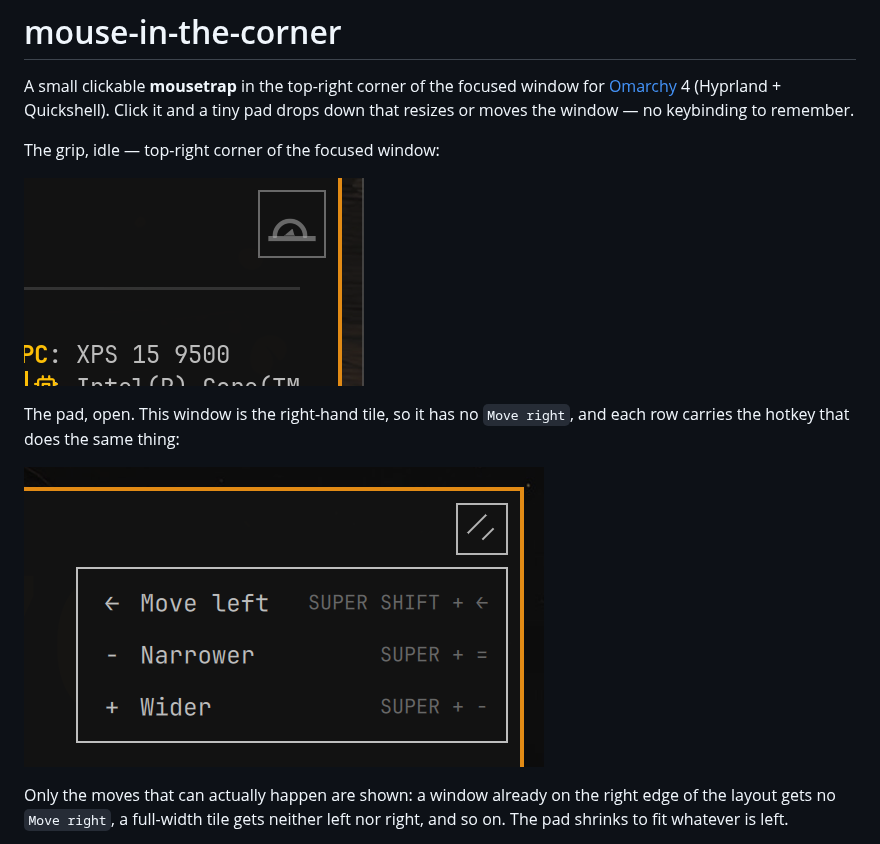
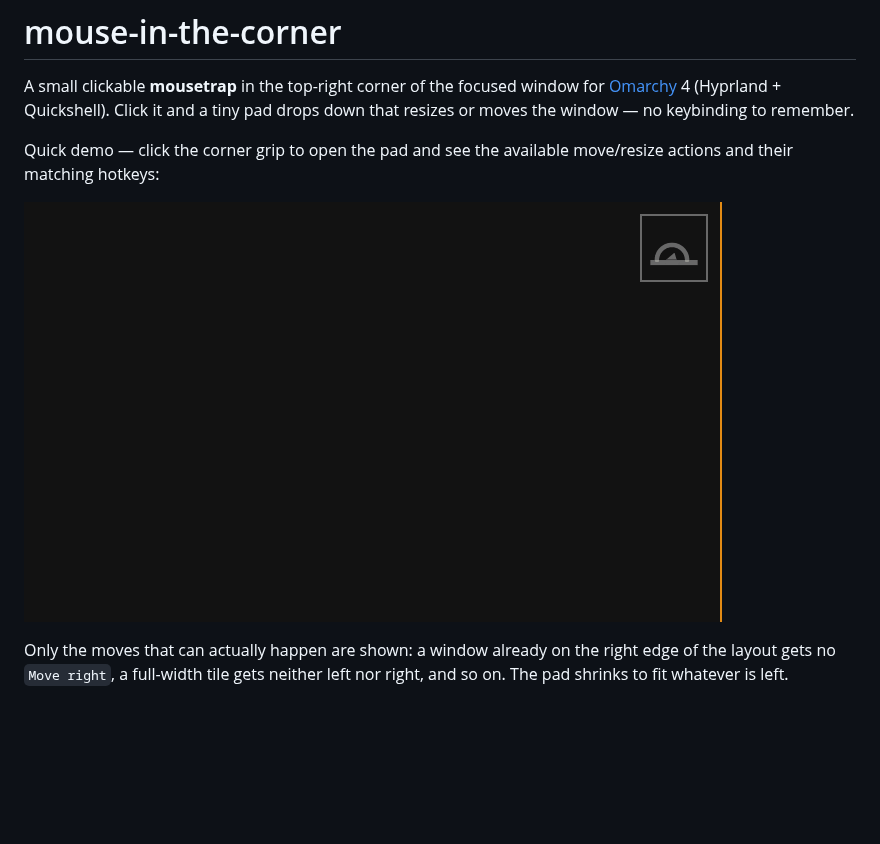
Before and after one commit to evtriest/mouse-in-the-corner, a Markdown page: README.md, the part around the change. Rendered like a GitHub page; pictures changed too: docs/demo.gif (added); blank space fills up the shorter version.

Commit message:
Show a live terminal capture in the README demo
The old preview was a tight crop that cut off the pad's hotkey column, so
it did not show what the plugin actually does. Both images are now real
2x captures of a focused foot window, framed to include the whole pad.

🤖 Generated with Codebuff
Co-Authored-By: Codebuff <noreply@codebuff.com>

```diff
--- a/README.md
+++ b/README.md
@@ -5,14 +5,9 @@ for [Omarchy](https://omarchy.org/) 4 (Hyprland + Quickshell). Click it and a
 tiny pad drops down that resizes or moves the window — no keybinding to
 remember.
 
-The grip, idle — top-right corner of the focused window:
+Quick demo — click the corner grip to open the pad and see the available move/resize actions and their matching hotkeys:
 
-![The grip in the corner of the focused window](docs/grip.png)
-
-The pad, open. This window is the right-hand tile, so it has no `Move right`,
-and each row carries the hotkey that does the same thing:
-
-![The open pad offering Move left, Narrower and Wider, each with its hotkey on the right](docs/pad.png)
+![Animated demo of the corner grip opening the window-control pad](docs/demo.gif)
 
 Only the moves that can actually happen are shown: a window already on the
 right edge of the layout gets no `Move right`, a full-width tile gets neither
```
Also changed, not shown: preview.png.
